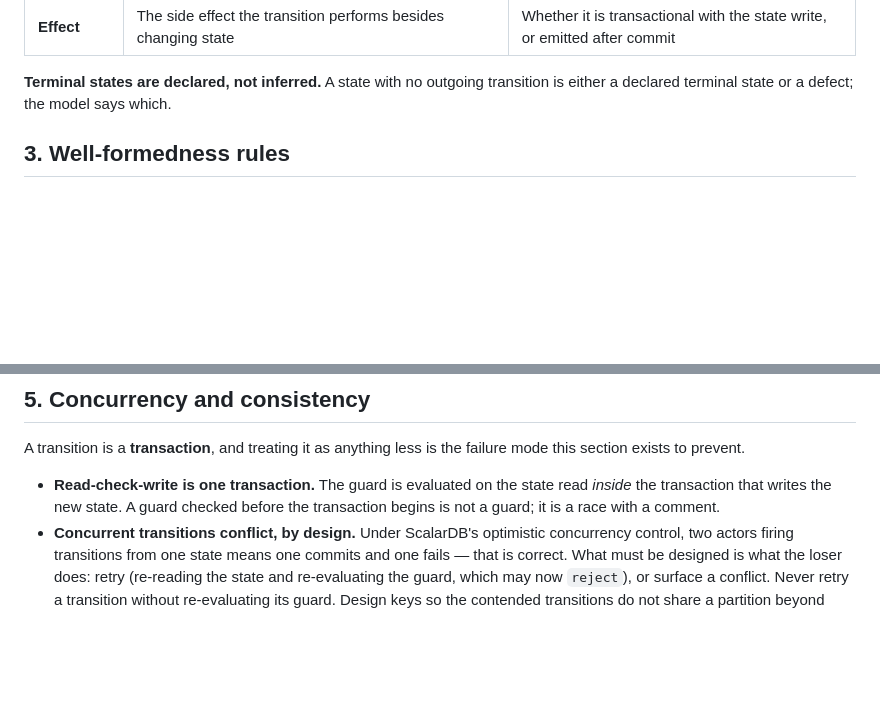
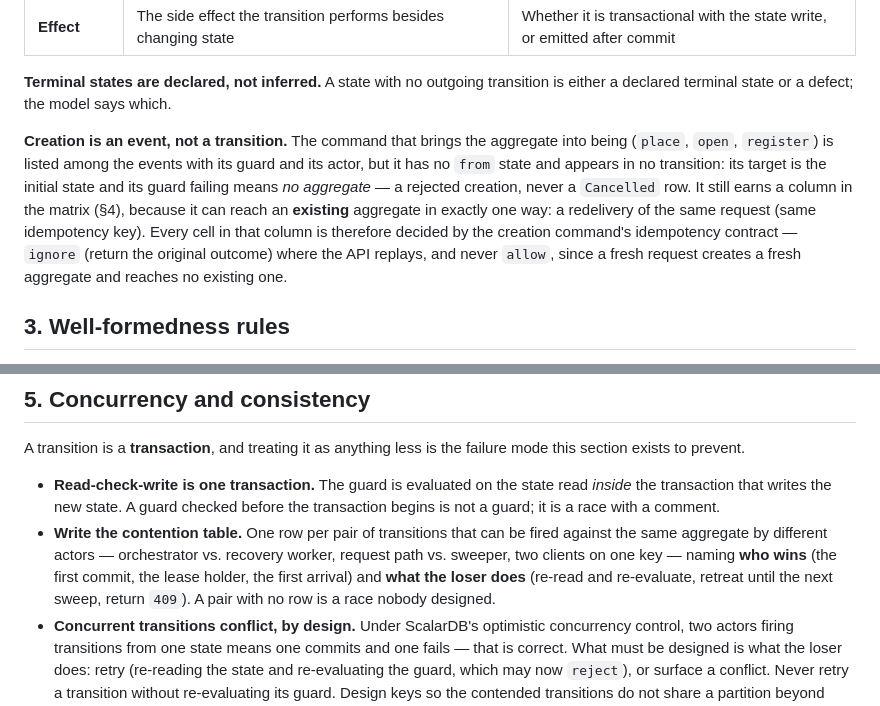
Before and after one commit to wfukatsu/nexus-architect, a Markdown page: rules/state-modeling.md, 2 parts joined by grey strips. GitHub-like rendering; blank space fills up the shorter version.

```diff
--- a/rules/state-modeling.md
+++ b/rules/state-modeling.md
@@ -45,6 +45,15 @@ Five element types, and every one of them is named in the ubiquitous language:
 
 **Terminal states are declared, not inferred.** A state with no outgoing transition is either a
 declared terminal state or a defect; the model says which.
+
+**Creation is an event, not a transition.** The command that brings the aggregate into being
+(`place`, `open`, `register`) is listed among the events with its guard and its actor, but it has no
+`from` state and appears in no transition: its target is the initial state and its guard failing
+means *no aggregate* — a rejected creation, never a `Cancelled` row. It still earns a column in the
+matrix (§4), because it can reach an **existing** aggregate in exactly one way: a redelivery of the
+same request (same idempotency key). Every cell in that column is therefore decided by the creation
+command's idempotency contract — `ignore` (return the original outcome) where the API replays, and
+never `allow`, since a fresh request creates a fresh aggregate and reaches no existing one.
 
 ## 3. Well-formedness rules
 
@@ -98,6 +107,11 @@ exists to prevent.
 - **Read-check-write is one transaction.** The guard is evaluated on the state read *inside* the
   transaction that writes the new state. A guard checked before the transaction begins is not a
   guard; it is a race with a comment.
+- **Write the contention table.** One row per pair of transitions that can be fired against the
+  same aggregate by different actors — orchestrator vs. recovery worker, request path vs. sweeper,
+  two clients on one key — naming **who wins** (the first commit, the lease holder, the first
+  arrival) and **what the loser does** (re-read and re-evaluate, retreat until the next sweep,
+  return `409`). A pair with no row is a race nobody designed.
 - **Concurrent transitions conflict, by design.** Under ScalarDB's optimistic concurrency control,
   two actors firing transitions from one state means one commits and one fails — that is correct.
   What must be designed is what the loser does: retry (re-reading the state and re-evaluating the
```
Also changed, not shown: skills/design-state-machine/SKILL.md (+18 -4 lines).
